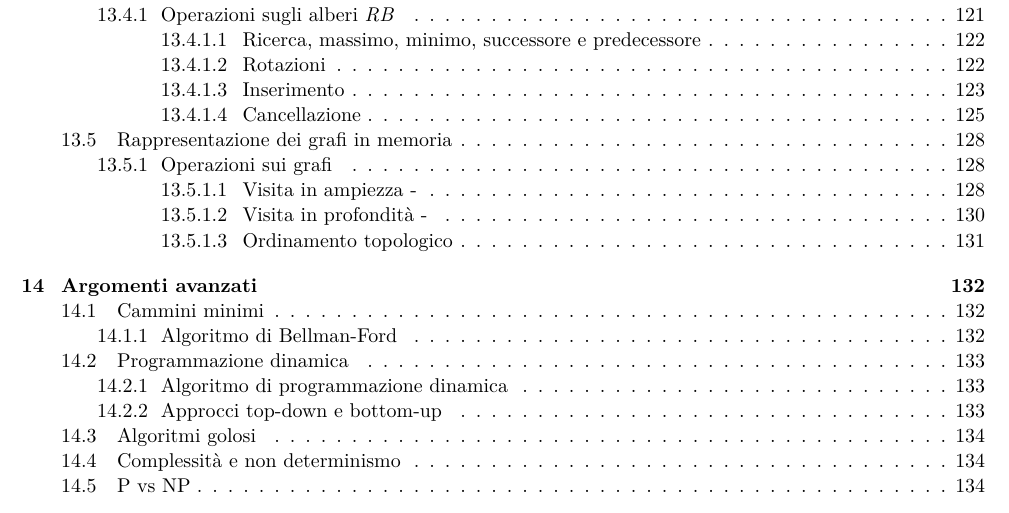
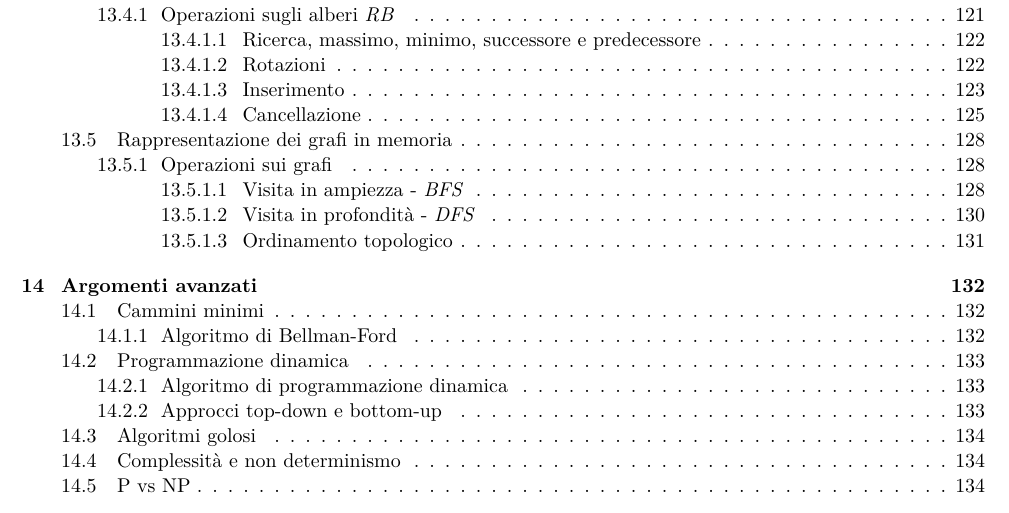
Before and after one commit to lorossi/appunti-di-algoritmi-e-principi-dell-informatica, a LaTeX document (algoritmi-e-principi-dell-informatica.tex, which reads notestemplate.sty, shortfor.tex): part of page 7 of 146, cut so that both start at the same text. Compiled offline with pdfLaTeX; a LaTeX package or settings file that is missing is left out; TikZ figures are drawn from their code, not taken from saved files.

Commit message:
fixed template and style

```diff
--- a/notestemplate.sty
+++ b/notestemplate.sty
@@ -6,10 +6,11 @@
 %   So don't change the order!
 \RequirePackage[a4paper]{geometry} % page settings
 \RequirePackage[utf8]{inputenc} % utf encoding
+\RequirePackage{ccicons} % creative common icons
 \RequirePackage[dvipsnames]{xcolor} % text colours
 \RequirePackage[style=english]{csquotes} % for better quotes
 \RequirePackage{babel} % language specific stuff
-\usepackage[T1]{fontenc} % UTF encoding
+\RequirePackage[T1]{fontenc} % UTF encoding
 \RequirePackage{lmodern} % allows text at arbitrarily size
 \RequirePackage{tikz} % for drawings
 \RequirePackage{amsmath} % math environments
@@ -17,7 +18,6 @@
 \RequirePackage{amssymb} % math symbols
 \RequirePackage{mathtools} % math operators for asmmath
 \RequirePackage{hyperref} % links colouring
-\RequirePackage{ccicons} % creative common icons
 \RequirePackage{verbatim} % monospaced text blocks
 \RequirePackage{listings} % syntax highlighting
 \RequirePackage{enumitem} % custom enum
@@ -131,7 +131,7 @@
 
 % lstlisting style definition for pseudocode
 \lstdefinestyle{pseudocode}{
-  commentstyle=\color{gray}\bfseries,
+  commentstyle=\color{gray},
   keywordstyle=\color{black}\bfseries,
   basicstyle=\ttfamily,
   breakatwhitespace=false,
@@ -146,7 +146,7 @@
   showtabs=false,
   showlines=false,
   tabsize=2,
-  morekeywords={and,ceil,downto,else,end,error,floor,for,if,in,nand,new,NIL,nor,or,repeat,return,swap,then,to,while,xnor,xor,do,until},
+  morekeywords={and,ceil,downto,each,else,end,error,floor,for,if,in,nand,new,NIL,nor,or,repeat,return,swap,then,to,while,xnor,xor,do,until},
   mathescape=true,
   morecomment=[l][commentstyle]{//},
   }
@@ -230,11 +230,11 @@
      \iflanguage{italian} {
       \large{\textbf{Ultimo aggiornamento: \today}} \\
       \bigskip
-      \large{Questi appunti sono distributi con licenza Creative Commons 4.0  \ CC BY-NC \ccbynceu} \\
+      \large{Questi appunti sono distributi con licenza Creative Commons 4.0 - CC BY-NC \ccbynceu} \\
     }{
       \large{\textbf{Last update: \today}} \\
       \bigskip
-      \large{These notes are distributed under Creative Commons 4.0 license \ CC BY-NC \ccbynceu} \\
+      \large{These notes are distributed under Creative Commons 4.0 license - CC BY-NC \ccbynceu} \\
     }
   \end{center}
 
--- a/shortfor.tex
+++ b/shortfor.tex
@@ -23,6 +23,10 @@
 \newcommand{\RAM}{\shortfor{RAM}}
 \newcommand{\BST}{\shortfor{BST}}
 \newcommand{\RB}{\shortfor{RB}}
+\newcommand{\BFS}{\shortfor{BFS}}
+\newcommand{\DFS}{\shortfor{DFS}}
+\newcommand{\FIFO}{\shortfor{FIFO}}
+\newcommand{\LIFO}{\shortfor{LIFO}}
 
 \newcommand{\bigO}{\ensuremath{\mathcal{O}}\xspace}
 \newcommand{\Pset}{\ensuremath{\mathcal{P}}\xspace}
```
Also changed, not shown: 2 other files.
